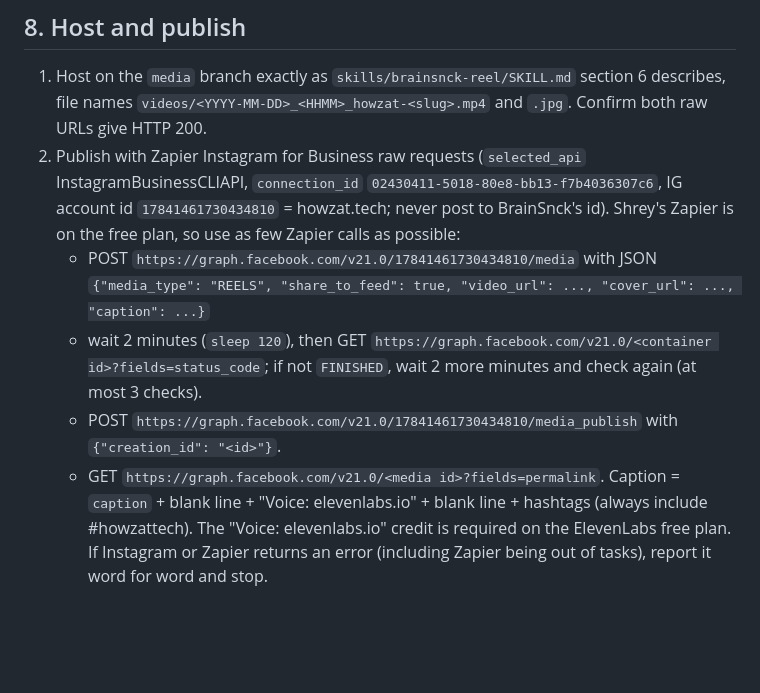
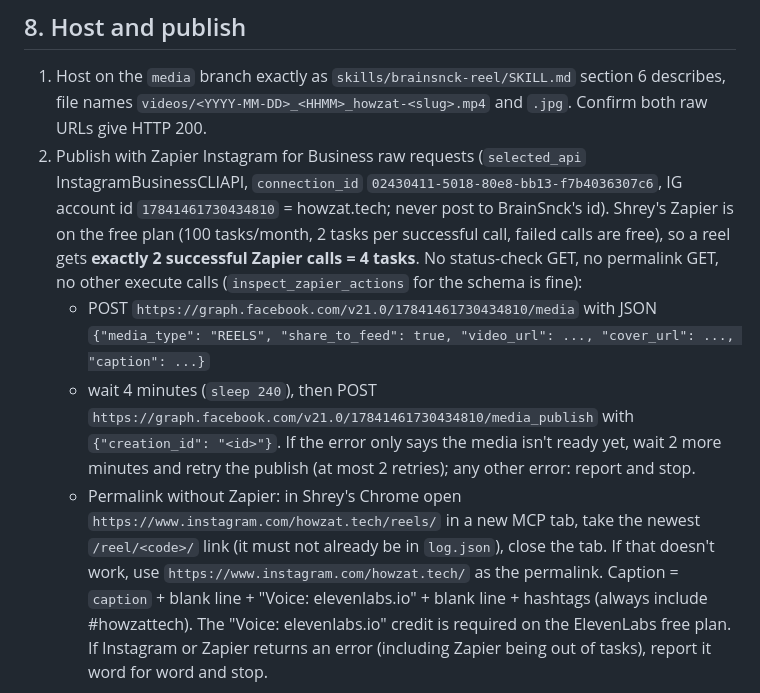
Before and after one commit to SHREYJAIN134/brainsnck, a Markdown page: howzat/SKILL.md, the part around the change. Rendered like a GitHub page; blank space fills up the shorter version.

Commit message:
Howzat SKILL: publish with 2 Zapier calls (4 tasks) per reel; permalink via Chrome
Co-Authored-By: Claude Opus 5.5 <noreply@anthropic.com>
Claude-Session: https://claude.ai/code/session_01HNe1gKQkVPgNfnP1GZ7qGq

```diff
--- a/howzat/SKILL.md
+++ b/howzat/SKILL.md
@@ -96,13 +96,17 @@ gradient tag), like reel 1's cover. Keep the title between y 600 and y 1300.
    `videos/<YYYY-MM-DD>_<HHMM>_howzat-<slug>.mp4` and `.jpg`. Confirm both raw URLs give HTTP 200.
 2. Publish with Zapier Instagram for Business raw requests (`selected_api` InstagramBusinessCLIAPI,
    `connection_id` `02430411-5018-80e8-bb13-f7b4036307c6`, IG account id `17841461730434810` = howzat.tech;
-   never post to BrainSnck's id). Shrey's Zapier is on the free plan, so use as few Zapier calls as possible:
+   never post to BrainSnck's id). Shrey's Zapier is on the free plan (100 tasks/month, 2 tasks per successful
+   call, failed calls are free), so a reel gets **exactly 2 successful Zapier calls = 4 tasks**. No status-check
+   GET, no permalink GET, no other execute calls (`inspect_zapier_actions` for the schema is fine):
    - POST `https://graph.facebook.com/v21.0/17841461730434810/media` with JSON
      `{"media_type": "REELS", "share_to_feed": true, "video_url": ..., "cover_url": ..., "caption": ...}`
-   - wait 2 minutes (`sleep 120`), then GET `https://graph.facebook.com/v21.0/<container id>?fields=status_code`;
-     if not `FINISHED`, wait 2 more minutes and check again (at most 3 checks).
-   - POST `https://graph.facebook.com/v21.0/17841461730434810/media_publish` with `{"creation_id": "<id>"}`.
-   - GET `https://graph.facebook.com/v21.0/<media id>?fields=permalink`.
+   - wait 4 minutes (`sleep 240`), then POST `https://graph.facebook.com/v21.0/17841461730434810/media_publish`
+     with `{"creation_id": "<id>"}`. If the error only says the media isn't ready yet, wait 2 more minutes and
+     retry the publish (at most 2 retries); any other error: report and stop.
+   - Permalink without Zapier: in Shrey's Chrome open `https://www.instagram.com/howzat.tech/reels/` in a new MCP
+     tab, take the newest `/reel/<code>/` link (it must not already be in `log.json`), close the tab. If that
+     doesn't work, use `https://www.instagram.com/howzat.tech/` as the permalink.
    Caption = `caption` + blank line + "Voice: elevenlabs.io" + blank line + hashtags (always include
    #howzattech). The "Voice: elevenlabs.io" credit is required on the ElevenLabs free plan.
    If Instagram or Zapier returns an error (including Zapier being out of tasks), report it word for word and stop.
```
